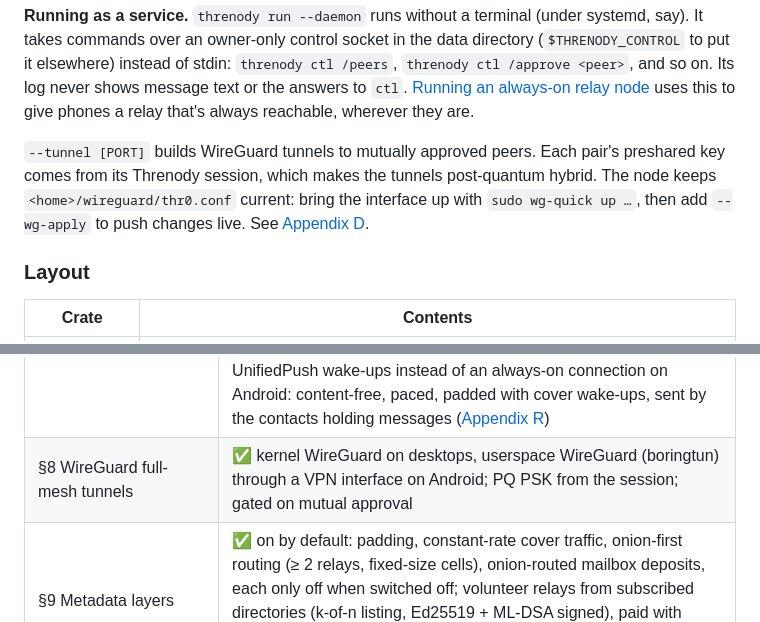
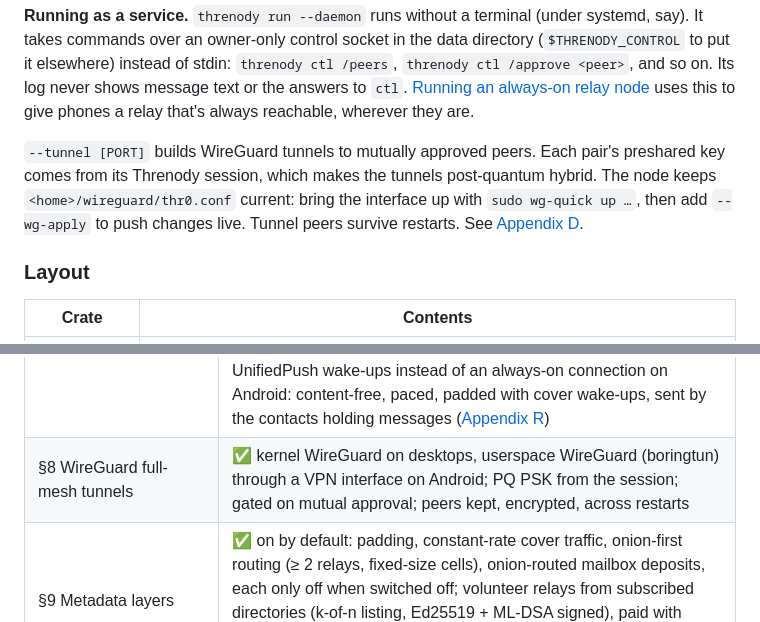
Before and after one commit to larrydewey/threnody, a Markdown page: README.md, 2 parts joined by grey strips. Drawn GitHub-style.

Commit message:
docs: Appendix D persistence, repeated offers and pruning

```diff
--- a/README.md
+++ b/README.md
@@ -120,7 +120,7 @@ While listening, nodes send private UDP beacons that only mutually approved peer
 
 **Running as a service.** `threnody run --daemon` runs without a terminal (under systemd, say). It takes commands over an owner-only control socket in the data directory (`$THRENODY_CONTROL` to put it elsewhere) instead of stdin: `threnody ctl /peers`, `threnody ctl /approve <peer>`, and so on. Its log never shows message text or the answers to `ctl`. [Running an always-on relay node](docs/relay-node.md) uses this to give phones a relay that's always reachable, wherever they are.
 
-`--tunnel [PORT]` builds WireGuard tunnels to mutually approved peers. Each pair's preshared key comes from its Threnody session, which makes the tunnels post-quantum hybrid. The node keeps `<home>/wireguard/thr0.conf` current: bring the interface up with `sudo wg-quick up …`, then add `--wg-apply` to push changes live. See [Appendix D](docs/appendix-d-tunnels.md).
+`--tunnel [PORT]` builds WireGuard tunnels to mutually approved peers. Each pair's preshared key comes from its Threnody session, which makes the tunnels post-quantum hybrid. The node keeps `<home>/wireguard/thr0.conf` current: bring the interface up with `sudo wg-quick up …`, then add `--wg-apply` to push changes live. Tunnel peers survive restarts. See [Appendix D](docs/appendix-d-tunnels.md).
 
 ### Layout
 
@@ -176,7 +176,7 @@ The normative details that the spec deferred are written up in [`docs/`](docs/):
 | §6.3 / §11 CBOR, versioning, unknown-field tolerance | ✅ |
 | §6.4 Local-first store | ✅ encrypted identity, contacts, groups and message history, including file transfers, synced across an account's devices; passphrase-sealed backups that restore onto a new device ([Appendix C](docs/appendix-c-wire-format.md#backups)) |
 | §7 Transports | ✅ TCP/IP and QUIC, reaching contacts across the internet with no server (router port mapping, DHT rendezvous, hole punching, fast recovery after a network change; [Appendix N](docs/appendix-n-internet-reachability.md)), Bluetooth LE (L2CAP, tested phone ↔ laptop), private LAN discovery with auto-connect, multi-hop relay circuits (≤ 3 relays), store-and-forward mailboxes, Wi-Fi Direct upgrade (Android hosts or joins; Linux joins); opt-in UnifiedPush wake-ups instead of an always-on connection on Android: content-free, paced, padded with cover wake-ups, sent by the contacts holding messages ([Appendix R](docs/appendix-r-push.md)) |
-| §8 WireGuard full-mesh tunnels | ✅ kernel WireGuard on desktops, userspace WireGuard (boringtun) through a VPN interface on Android; PQ PSK from the session; gated on mutual approval |
+| §8 WireGuard full-mesh tunnels | ✅ kernel WireGuard on desktops, userspace WireGuard (boringtun) through a VPN interface on Android; PQ PSK from the session; gated on mutual approval; peers kept, encrypted, across restarts |
 | §9 Metadata layers | ✅ on by default: padding, constant-rate cover traffic, onion-first routing (≥ 2 relays, fixed-size cells), onion-routed mailbox deposits, each only off when switched off; volunteer relays from subscribed directories (k-of-n listing, Ed25519 + ML-DSA signed), paid with unlinkable rate-limited tokens, entered without revealing who you are ([Appendix P](docs/appendix-p-volunteer-relays.md)) |
 | §10 Status indicators | ✅ `/status` |
 | §3.1 Platform keystore | ✅ Android: the identity is sealed under an Android Keystore key (StrongBox or TEE). iOS: under a Secure Enclave key (a this-device-only Keychain item without one). Desktop: sealed with a key in the system keyring by default, or a passphrase; 0600 files without either |
```
Also changed, not shown: docs/appendix-c-wire-format.md (+1 -1 lines), docs/appendix-d-tunnels.md (+40 -8 lines).
